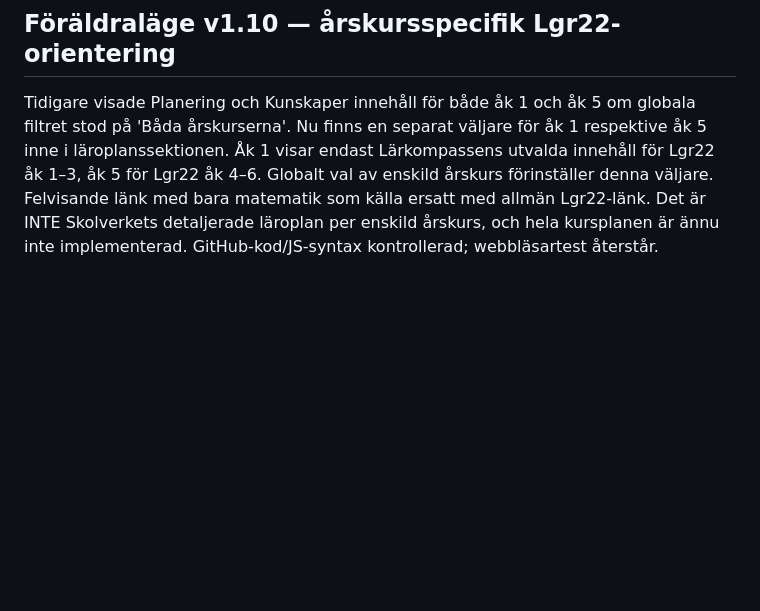
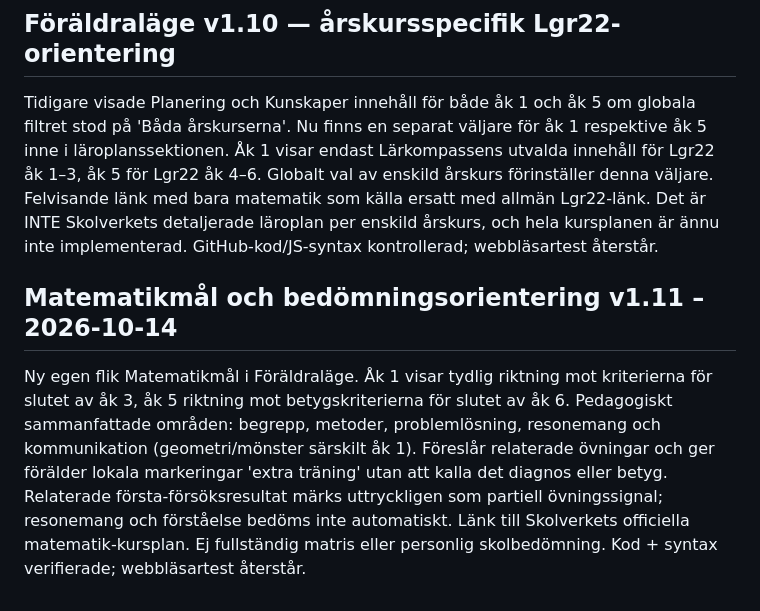
Before and after one commit to gergins/larkompassen, a Markdown page: docs/PROJECT_MEMORY.md, the part around the change. GitHub-like rendering; blank space fills up the shorter version.

Commit message:
Record math criterion guidance and non-grading practice planning

```diff
--- a/docs/PROJECT_MEMORY.md
+++ b/docs/PROJECT_MEMORY.md
@@ -116,3 +116,7 @@ Fix: tidigare `lk-rewards-v1` lagrade bara ett objekt per årskurs och varje Spa
 
 ## Föräldraläge v1.10 — årskursspecifik Lgr22-orientering
 Tidigare visade Planering och Kunskaper innehåll för både åk 1 och åk 5 om globala filtret stod på 'Båda årskurserna'. Nu finns en separat väljare för åk 1 respektive åk 5 inne i läroplanssektionen. Åk 1 visar endast Lärkompassens utvalda innehåll för Lgr22 åk 1–3, åk 5 för Lgr22 åk 4–6. Globalt val av enskild årskurs förinställer denna väljare. Felvisande länk med bara matematik som källa ersatt med allmän Lgr22-länk. Det är INTE Skolverkets detaljerade läroplan per enskild årskurs, och hela kursplanen är ännu inte implementerad. GitHub-kod/JS-syntax kontrollerad; webbläsartest återstår.
+
+
+## Matematikmål och bedömningsorientering v1.11 – 2026-10-14
+Ny egen flik Matematikmål i Föräldraläge. Åk 1 visar tydlig riktning mot kriterierna för slutet av åk 3, åk 5 riktning mot betygskriterierna för slutet av åk 6. Pedagogiskt sammanfattade områden: begrepp, metoder, problemlösning, resonemang och kommunikation (geometri/mönster särskilt åk 1). Föreslår relaterade övningar och ger förälder lokala markeringar 'extra träning' utan att kalla det diagnos eller betyg. Relaterade första-försöksresultat märks uttryckligen som partiell övningssignal; resonemang och förståelse bedöms inte automatiskt. Länk till Skolverkets officiella matematik-kursplan. Ej fullständig matris eller personlig skolbedömning. Kod + syntax verifierade; webbläsartest återstår.
```
